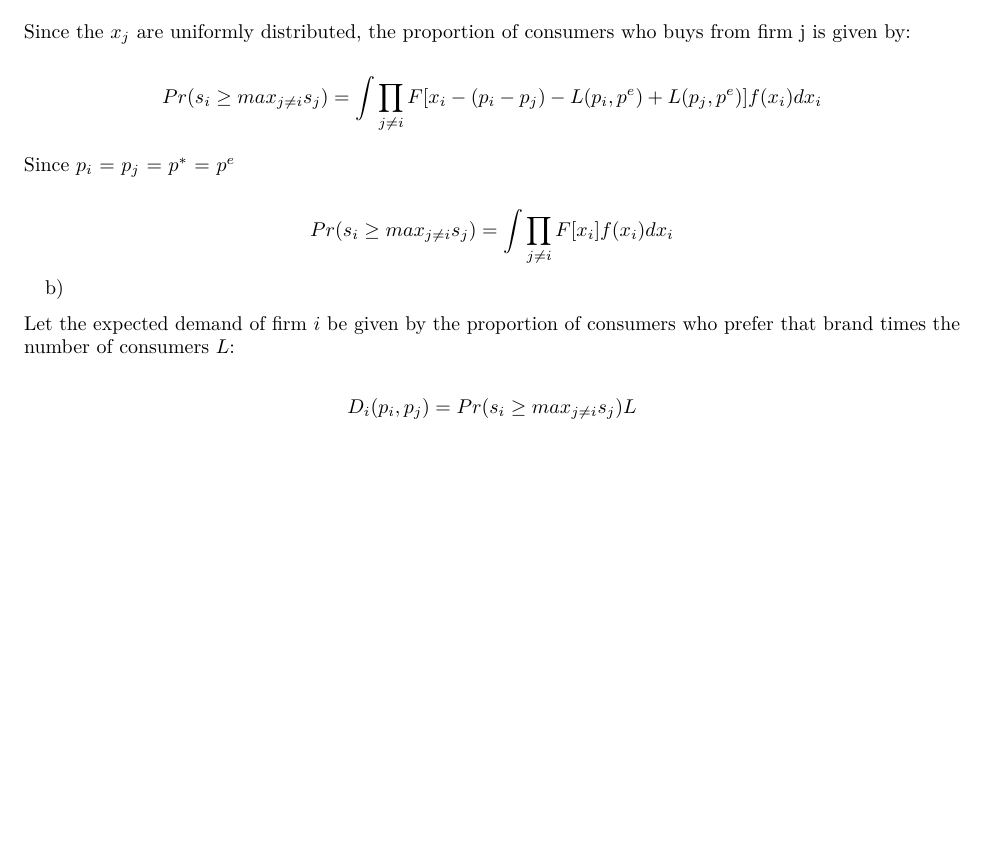
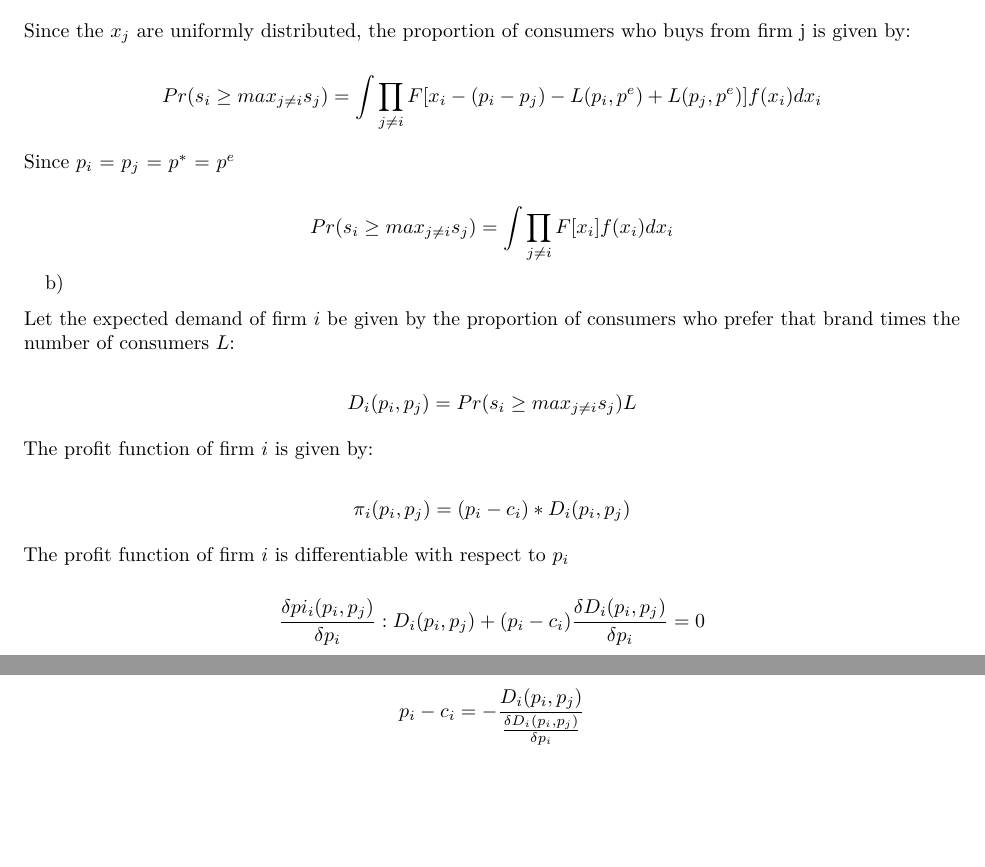
Before and after one commit to ygigandet/BE-HW2, an R Markdown document (HW2.Rmd): part of page 4 of 4 before the commit and two parts of pages 4 and 5 of 5 after it, the two joined at a grey line, cut so that both start at the same text, the shorter picture padded with empty space. Rendered offline with R 4.5, knitr and Pandoc, then LaTeX, with nearby package versions.

Commit message:
3b) solved

```diff
--- a/HW2.Rmd
+++ b/HW2.Rmd
@@ -251,3 +251,19 @@ Let the expected demand of firm $i$ be given by the proportion of consumers who
 $$
 D_i(p_i, p_j) = Pr(s_i \ge max_{j \neq i} s_j)L
 $$
+
+The profit function of firm $i$ is given by:
+
+$$
+\pi_i(p_i, p_j) = (p_i - c_i) * D_i(p_i, p_j)
+$$
+
+The profit function of firm $i$ is differentiable with respect to $p_i$
+
+$$
+\frac{\delta pi_i(p_i, p_j)}{\delta p_i}: D_i(p_i, p_j) + (p_i - c_i) \frac{\delta D_i(p_i, p_j)}{\delta p_i} = 0
+$$
+
+$$
+p_i - c_i = - \frac{D_i(p_i, p_j)}{\frac{\delta D_i(p_i,p_j)}{\delta p_i}}
+$$
```
